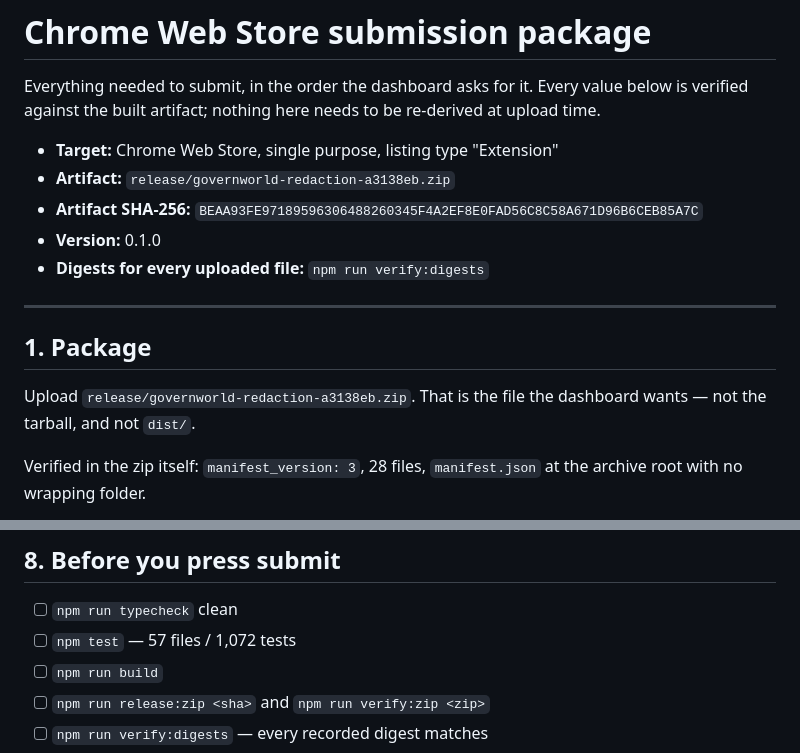
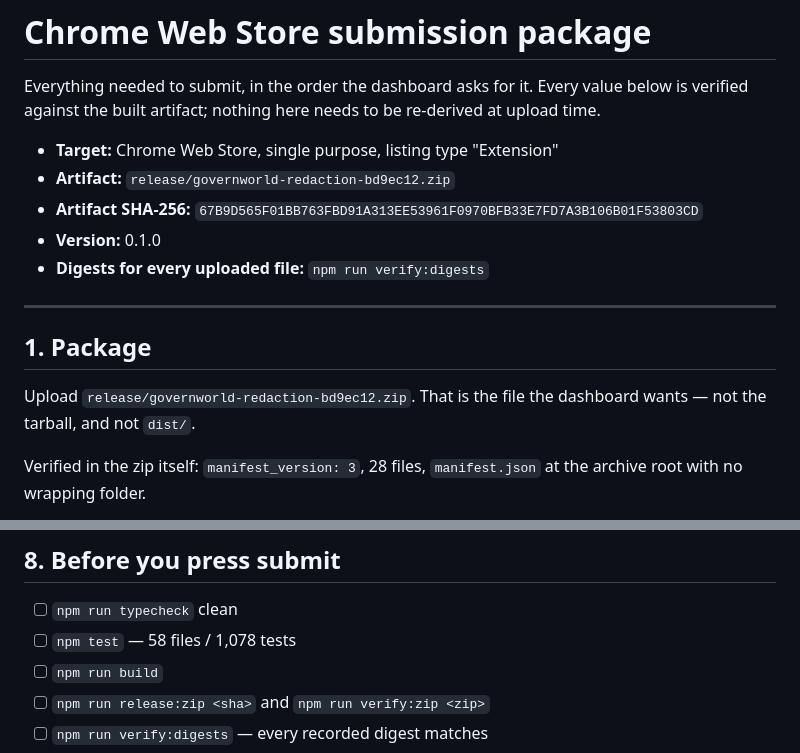
Before and after one commit to ACR-LOGIC/governworld-chrome-extension, a Markdown page: docs/submission-package.md, 2 parts joined by grey strips. Rendered like a GitHub page.

Commit message:
Point the submission package at the 07e53ad artifact
The package named the previous artifact, which predates the Unicode dash
detection fix. Repointed, with the current digest and test count.

```diff
--- a/docs/submission-package.md
+++ b/docs/submission-package.md
@@ -5,8 +5,8 @@ below is verified against the built artifact; nothing here needs to be
 re-derived at upload time.
 
 - **Target:** Chrome Web Store, single purpose, listing type "Extension"
-- **Artifact:** `release/governworld-redaction-a3138eb.zip`
-- **Artifact SHA-256:** `BEAA93FE97189596306488260345F4A2EF8E0FAD56C8C58A671D96B6CEB85A7C`
+- **Artifact:** `release/governworld-redaction-bd9ec12.zip`
+- **Artifact SHA-256:** `67B9D565F01BB763FBD91A313EE53961F0970BFB33E7FD7A3B106B01F53803CD`
 - **Version:** 0.1.0
 - **Digests for every uploaded file:** `npm run verify:digests`
 
@@ -14,7 +14,7 @@ re-derived at upload time.
 
 ## 1. Package
 
-Upload `release/governworld-redaction-a3138eb.zip`. That is the file the
+Upload `release/governworld-redaction-bd9ec12.zip`. That is the file the
 dashboard wants — not the tarball, and not `dist/`.
 
 Verified in the zip itself: `manifest_version: 3`, 28 files, `manifest.json` at
@@ -91,7 +91,7 @@ privacy statement the listing can make.
 ## 8. Before you press submit
 
 - [ ] `npm run typecheck` clean
-- [ ] `npm test` — 57 files / 1,072 tests
+- [ ] `npm test` — 58 files / 1,078 tests
 - [ ] `npm run build`
 - [ ] `npm run release:zip <sha>` and `npm run verify:zip <zip>`
 - [ ] `npm run verify:digests` — every recorded digest matches
```
